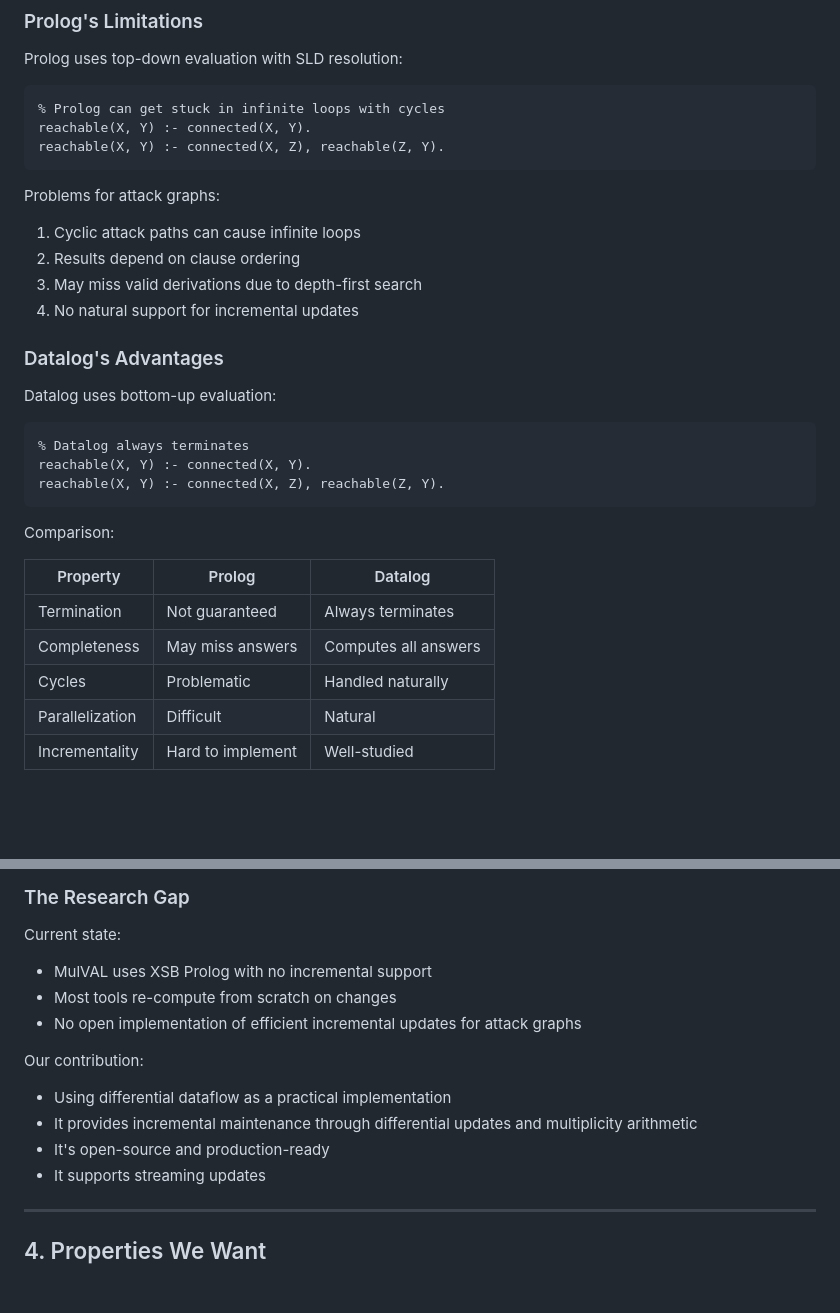
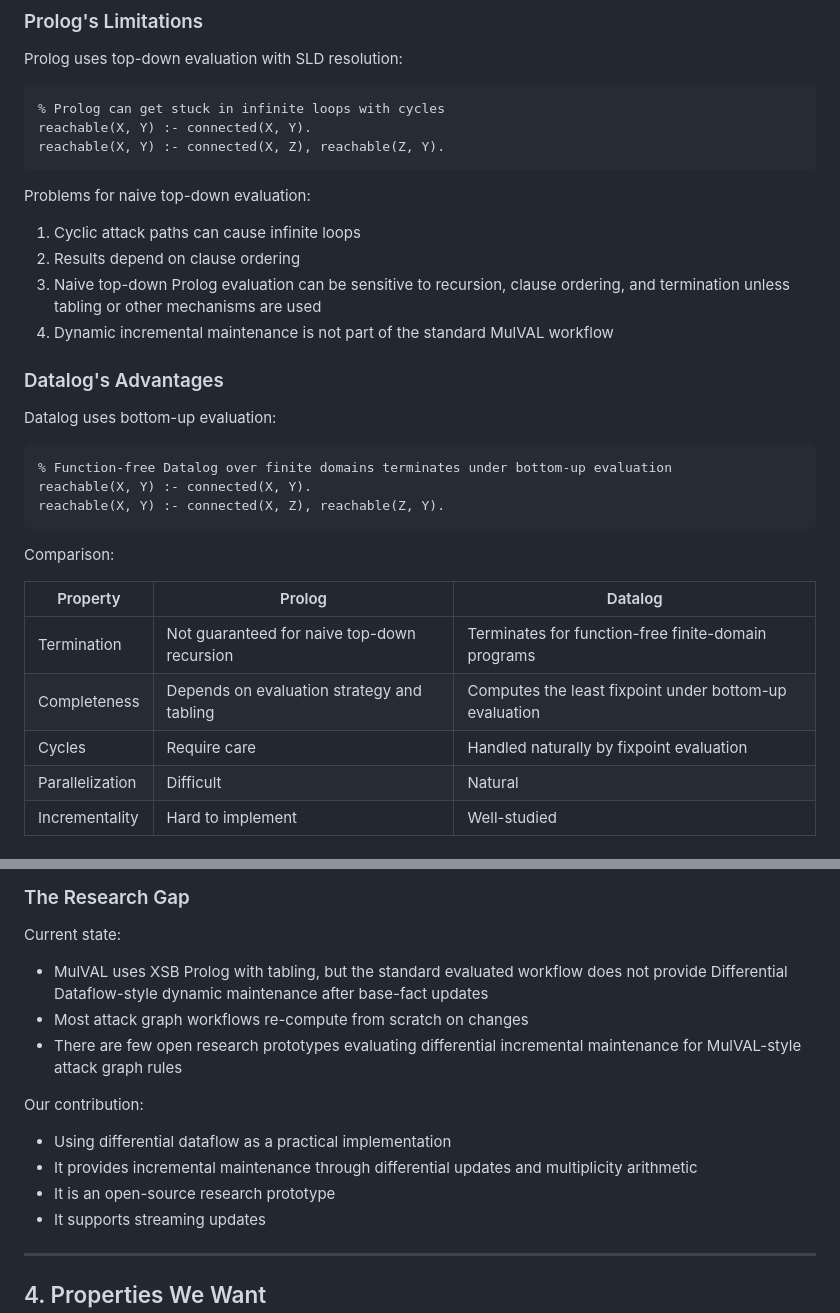
Before and after one commit to stefi19/DynamicAttackGraphs, a Markdown page: docs/PHASE1_CONCEPTUAL_FRAMEWORK.md, 2 parts joined by grey strips. GitHub-like rendering; blank space fills up the shorter version.

Commit message:
docs: soften theoretical claims in conceptual framework

````diff
--- a/docs/PHASE1_CONCEPTUAL_FRAMEWORK.md
+++ b/docs/PHASE1_CONCEPTUAL_FRAMEWORK.md
@@ -22,18 +22,19 @@ reachable(X, Y) :- connected(X, Y).
 reachable(X, Y) :- connected(X, Z), reachable(Z, Y).
 ```
 
-Problems for attack graphs:
+Problems for naive top-down evaluation:
 1. Cyclic attack paths can cause infinite loops
 2. Results depend on clause ordering
-3. May miss valid derivations due to depth-first search
-4. No natural support for incremental updates
+3. Naive top-down Prolog evaluation can be sensitive to recursion, clause
+   ordering, and termination unless tabling or other mechanisms are used
+4. Dynamic incremental maintenance is not part of the standard MulVAL workflow
 
 ### Datalog's Advantages
 
 Datalog uses bottom-up evaluation:
 
 ```datalog
-% Datalog always terminates
+% Function-free Datalog over finite domains terminates under bottom-up evaluation
 reachable(X, Y) :- connected(X, Y).
 reachable(X, Y) :- connected(X, Z), reachable(Z, Y).
 ```
@@ -42,9 +43,9 @@ Comparison:
 
 | Property | Prolog | Datalog |
 |----------|--------|---------|
-| Termination | Not guaranteed | Always terminates |
-| Completeness | May miss answers | Computes all answers |
-| Cycles | Problematic | Handled naturally |
+| Termination | Not guaranteed for naive top-down recursion | Terminates for function-free finite-domain programs |
+| Completeness | Depends on evaluation strategy and tabling | Computes the least fixpoint under bottom-up evaluation |
+| Cycles | Require care | Handled naturally by fixpoint evaluation |
 | Parallelization | Difficult | Natural |
 | Incrementality | Hard to implement | Well-studied |
 
@@ -143,15 +144,18 @@ Attack graphs have properties that make precise incremental maintenance useful:
 ### The Research Gap
 
 Current state:
-- MulVAL uses XSB Prolog with no incremental support
-- Most tools re-compute from scratch on changes
-- No open implementation of efficient incremental updates for attack graphs
+- MulVAL uses XSB Prolog with tabling, but the standard evaluated workflow does
+  not provide Differential Dataflow-style dynamic maintenance after base-fact
+  updates
+- Most attack graph workflows re-compute from scratch on changes
+- There are few open research prototypes evaluating differential incremental
+  maintenance for MulVAL-style attack graph rules
 
 Our contribution:
 - Using differential dataflow as a practical implementation
 - It provides incremental maintenance through differential updates and
   multiplicity arithmetic
-- It's open-source and production-ready
+- It is an open-source research prototype
 - It supports streaming updates
 
 ---
````
